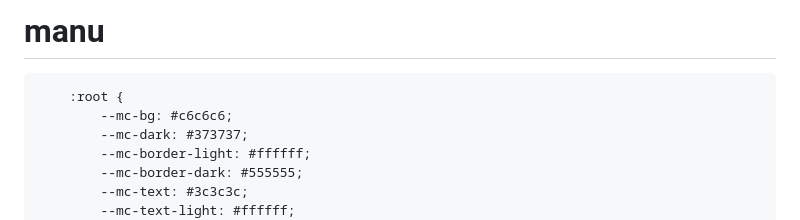
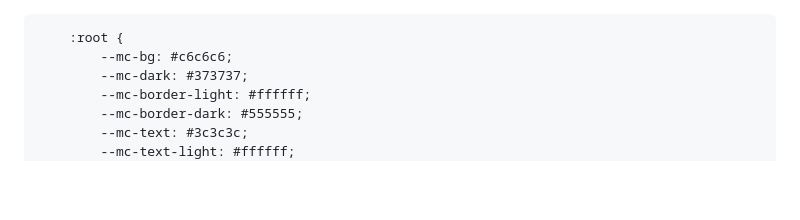
Before and after one commit to siumsiu/manu, a Markdown page: README.md, the part around the change. GitHub-like rendering; blank space fills up the shorter version.

Commit message:
Remove project title from README

```diff
--- a/README.md
+++ b/README.md
@@ -1,4 +1,3 @@
-# manu
 <!DOCTYPE html>
 <html lang="it">
 <head>
```
